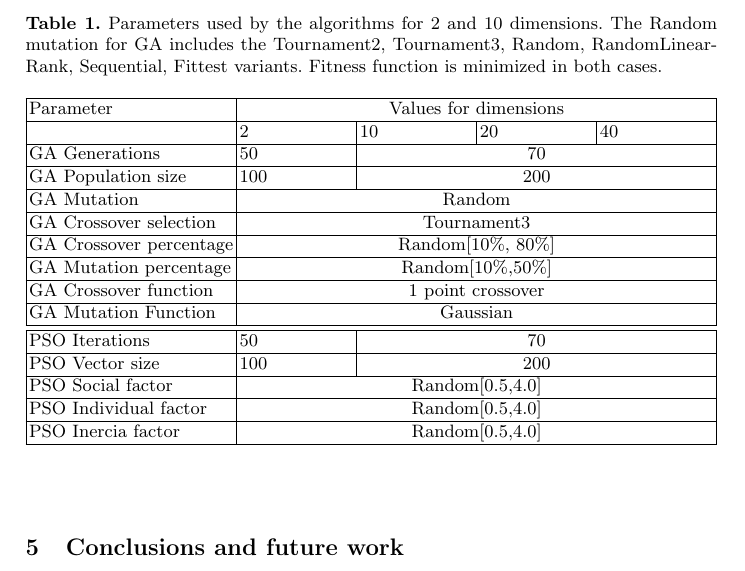
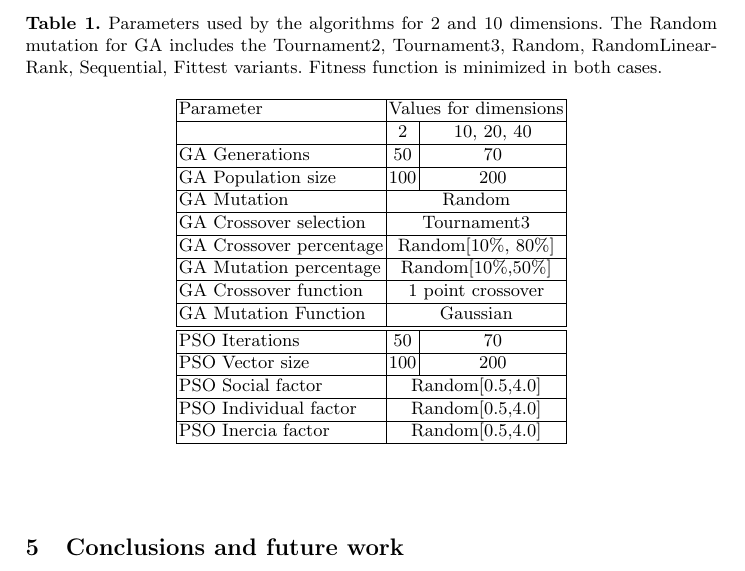
Before and after one commit to Erickvami/article-distributed-parallel, a LaTeX thesis (cross-breed.tex): part of page 9 of 13, cut so that both start at the same text. Compiled offline with pdfLaTeX.

Commit message:
Updates table refs #10

```diff
--- a/samplepaper.tex
+++ b/cross-breed.tex
@@ -7,9 +7,6 @@
 \usepackage{tikz}
 \usetikzlibrary{calc}
 \usepackage{graphicx}
-\usepackage{tabularx}
-
-
 
 
 \begin{document}
@@ -563,40 +560,40 @@ For example, if the experiment has 2 dimensions, the maximum number of
     \caption{Parameters used by the algorithms for 2 and 10 dimensions. The Random mutation for GA includes the Tournament2, Tournament3, Random, RandomLinearRank, Sequential, Fittest variants. Fitness function is minimized in both cases.}
     \label{table:ga-pso-parameters}
     \centering
-    \begin{tabularx}{\linewidth}{|l|X|X|X|X|}
+    \begin{tabular}{|l|c|c|}
     \hline
-    Parameter & \multicolumn{4}{c|}{Values for dimensions} \\
+    Parameter & \multicolumn{2}{c|}{Values for dimensions} \\
       \hline
-      & 2 & 10 & 20 & 40 \\
+      & 2 & 10, 20, 40 \\
     \hline
-    GA Generations & 50 &  \multicolumn{3}{c|}{70} \\
+    GA Generations & 50 &  70\\
     \hline
-     GA Population size & 100 &  \multicolumn{3}{c|}{200}\\
+     GA Population size & 100 & 200\\
     \hline
-    GA Mutation &  \multicolumn{4}{c|}{Random}\\
+    GA Mutation &  \multicolumn{2}{c|}{Random}\\
     \hline
-    GA Crossover selection & \multicolumn{4}{c|}{Tournament3} \\
+    GA Crossover selection & \multicolumn{2}{c|}{Tournament3} \\
     \hline
-    GA Crossover percentage & \multicolumn{4}{c|}{Random[10\%, 80\%]} \\
+    GA Crossover percentage & \multicolumn{2}{c|}{Random[10\%, 80\%]} \\
     \hline
-    GA Mutation percentage & \multicolumn{4}{c|}{Random[10\%,50\%]} \\
+    GA Mutation percentage & \multicolumn{2}{c|}{Random[10\%,50\%]} \\
     \hline
-    GA Crossover function & \multicolumn{4}{c|}{1 point crossover} \\
+    GA Crossover function & \multicolumn{2}{c|}{1 point crossover} \\
     \hline
-    GA Mutation Function & \multicolumn{4}{c|}{Gaussian} \\
+    GA Mutation Function & \multicolumn{2}{c|}{Gaussian} \\
       \hline
       \hline
-    PSO Iterations & 50 & \multicolumn{3}{c|}{70} \\
+    PSO Iterations & 50 & 70\\
     \hline
-    PSO Vector size & 100 & \multicolumn{3}{c|}{200} \\
+    PSO Vector size & 100 & 200\\
     \hline
-    PSO Social factor & \multicolumn{4}{c|}{Random[0.5,4.0]} \\
+    PSO Social factor & \multicolumn{2}{c|}{Random[0.5,4.0]} \\
     \hline
-    PSO Individual factor & \multicolumn{4}{c|}{Random[0.5,4.0]} \\
+    PSO Individual factor & \multicolumn{2}{c|}{Random[0.5,4.0]} \\
     \hline
-    PSO Inercia factor & \multicolumn{4}{c|}{Random[0.5,4.0]} \\
+    PSO Inercia factor & \multicolumn{2}{c|}{Random[0.5,4.0]} \\
     \hline
-    \end{tabularx}
+    \end{tabular}
     \end{table}
 
 % \begin{figure}[htp]
```
